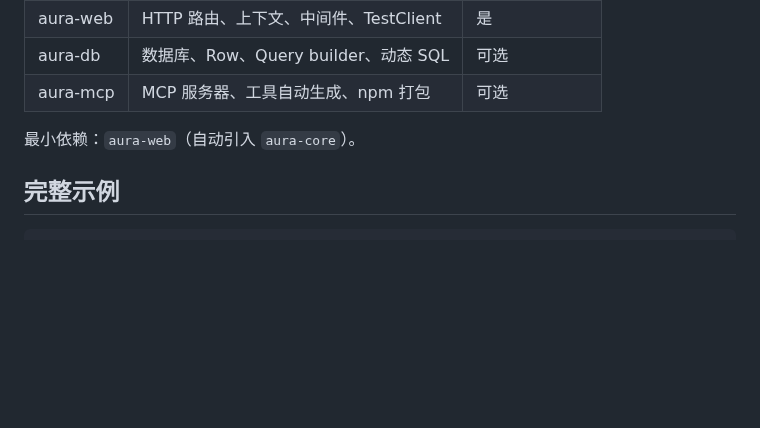
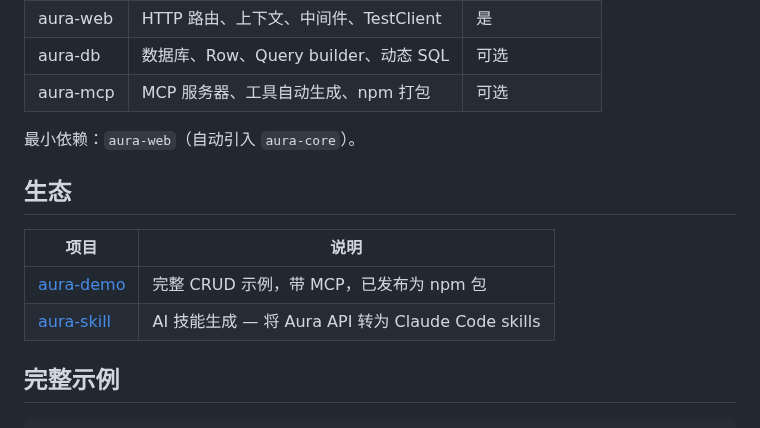
Before and after one commit to tianhaocui/aura, a Markdown page: README_CN.md, the part around the change. Rendered like a GitHub page; blank space fills up the shorter version.

````diff
--- a/README_CN.md
+++ b/README_CN.md
@@ -182,6 +182,13 @@ Aura.create()
 
 最小依赖：`aura-web`（自动引入 `aura-core`）。
 
+## 生态
+
+| 项目 | 说明 |
+|------|------|
+| [aura-demo](https://github.com/tianhaocui/aura-demo) | 完整 CRUD 示例，带 MCP，已发布为 npm 包 |
+| [aura-skill](https://github.com/tianhaocui/aura-skill) | AI 技能生成 — 将 Aura API 转为 Claude Code skills |
+
 ## 完整示例
 
 ```java
````
Also changed, not shown: README.md (+7 -0 lines).
